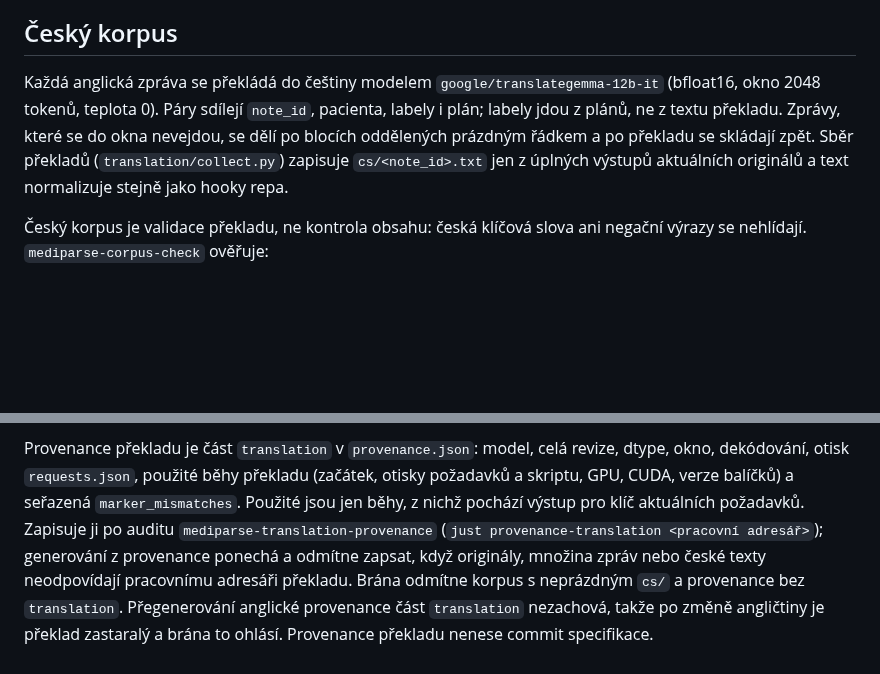
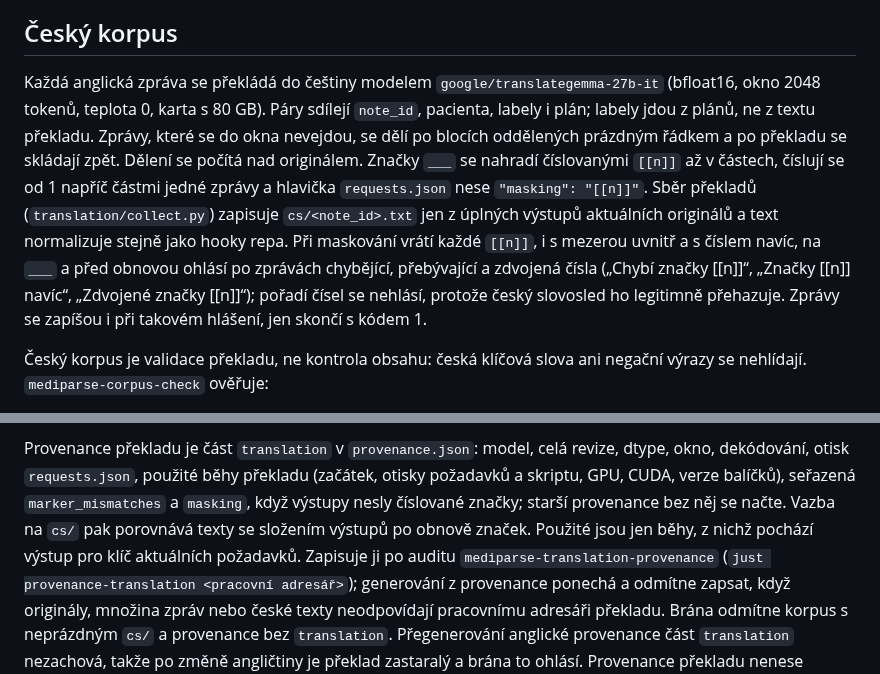
Before and after one commit to Zohino/mediparse, a Markdown page: docs/synthetic-corpus.md, 2 parts joined by grey strips. Drawn GitHub-style; blank space fills up the shorter version.

Commit message:
docs(corpus): popiš překlad 27B s maskováním značek
- sekce Český korpus uvádí model translategemma-27b-it, číslované
  značky [[n]] a dělení nad originálem, nové hlášení čísel ve sběru
  a masking v provenance překladu — popis odpovídá kódu překladové
  větve

Task: S11

```diff
--- a/docs/synthetic-corpus.md
+++ b/docs/synthetic-corpus.md
@@ -239,12 +239,19 @@ Rozhodující verzí korpusu je ta uložená v repozitáři.
 
 ## Český korpus
 
-Každá anglická zpráva se překládá do češtiny modelem `google/translategemma-12b-it`
-(bfloat16, okno 2048 tokenů, teplota 0). Páry sdílejí `note_id`, pacienta, labely
+Každá anglická zpráva se překládá do češtiny modelem `google/translategemma-27b-it`
+(bfloat16, okno 2048 tokenů, teplota 0, karta s 80 GB). Páry sdílejí `note_id`, pacienta, labely
 i plán; labely jdou z plánů, ne z textu překladu. Zprávy, které se do okna nevejdou,
 se dělí po blocích oddělených prázdným řádkem a po překladu se skládají zpět.
-Sběr překladů (`translation/collect.py`) zapisuje `cs/<note_id>.txt` jen z úplných
-výstupů aktuálních originálů a text normalizuje stejně jako hooky repa.
+Dělení se počítá nad originálem. Značky `___` se nahradí číslovanými `[[n]]`
+až v částech, číslují se od 1 napříč částmi jedné zprávy a hlavička `requests.json`
+nese `"masking": "[[n]]"`. Sběr překladů (`translation/collect.py`) zapisuje `cs/<note_id>.txt` jen z úplných
+výstupů aktuálních originálů a text normalizuje stejně jako hooky repa. Při
+maskování vrátí každé `[[n]]`, i s mezerou uvnitř a s číslem navíc, na `___`
+a před obnovou ohlásí po zprávách chybějící, přebývající a zdvojená čísla
+(„Chybí značky [[n]]“, „Značky [[n]] navíc“, „Zdvojené značky [[n]]“); pořadí
+čísel se nehlásí, protože český slovosled ho legitimně přehazuje. Zprávy se
+zapíšou i při takovém hlášení, jen skončí s kódem 1.
 
 Český korpus je validace překladu, ne kontrola obsahu: česká klíčová slova ani
 negační výrazy se nehlídají. `mediparse-corpus-check` ověřuje:
@@ -264,8 +271,10 @@ Na český korpus se uplatní tentýž audit proti MIMIC jako na anglický.
 
 Provenance překladu je část `translation` v `provenance.json`: model, celá revize,
 dtype, okno, dekódování, otisk `requests.json`, použité běhy překladu
-(začátek, otisky požadavků a skriptu, GPU, CUDA, verze balíčků) a seřazená
-`marker_mismatches`. Použité jsou jen běhy, z nichž pochází výstup pro klíč
+(začátek, otisky požadavků a skriptu, GPU, CUDA, verze balíčků), seřazená
+`marker_mismatches` a `masking`, když výstupy nesly číslované značky; starší
+provenance bez něj se načte. Vazba na `cs/` pak porovnává texty se složením výstupů
+po obnově značek. Použité jsou jen běhy, z nichž pochází výstup pro klíč
 aktuálních požadavků. Zapisuje ji po auditu `mediparse-translation-provenance`
 (`just provenance-translation <pracovní adresář>`); generování z provenance ponechá
 a odmítne zapsat, když originály, množina zpráv nebo české texty neodpovídají
```
